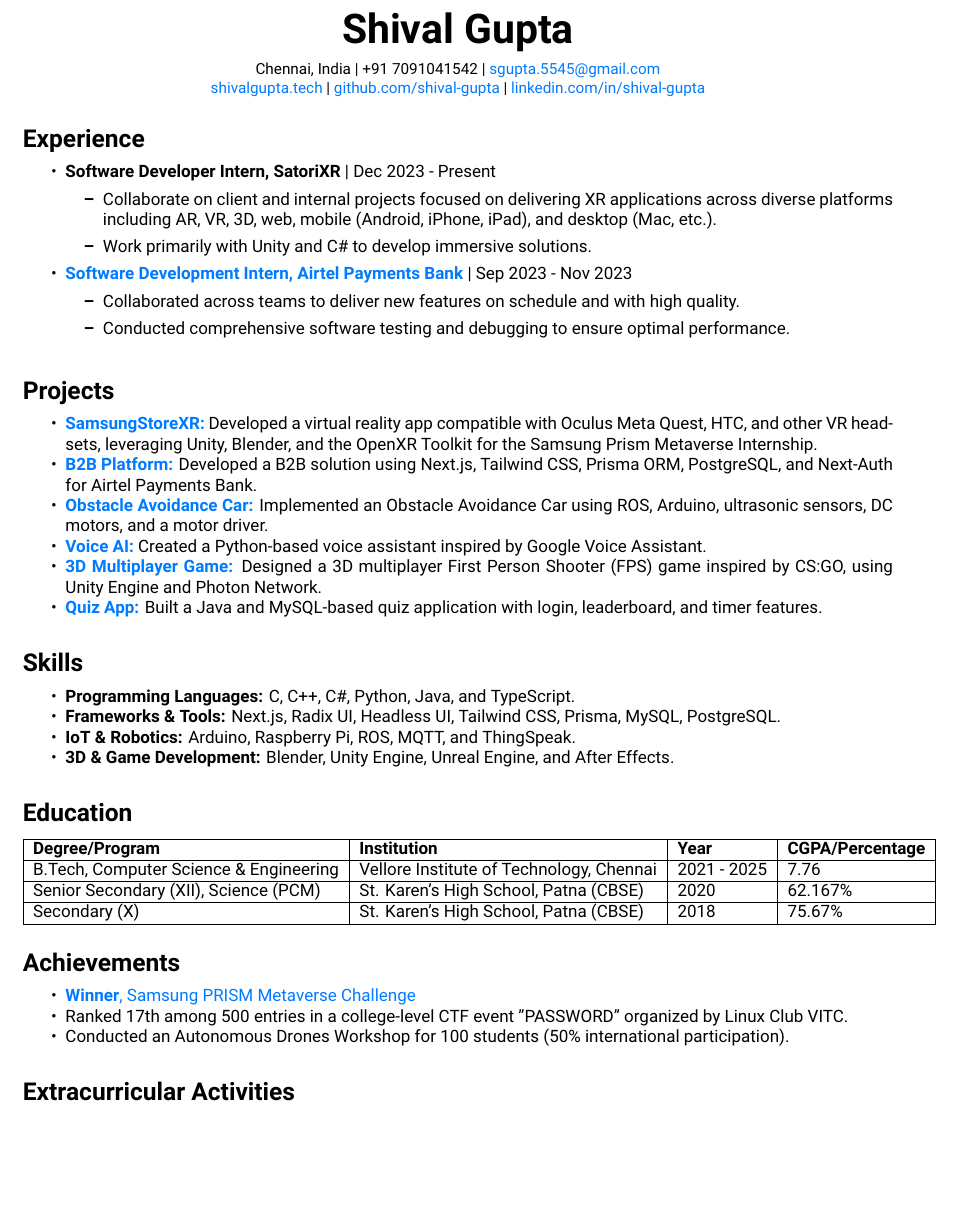
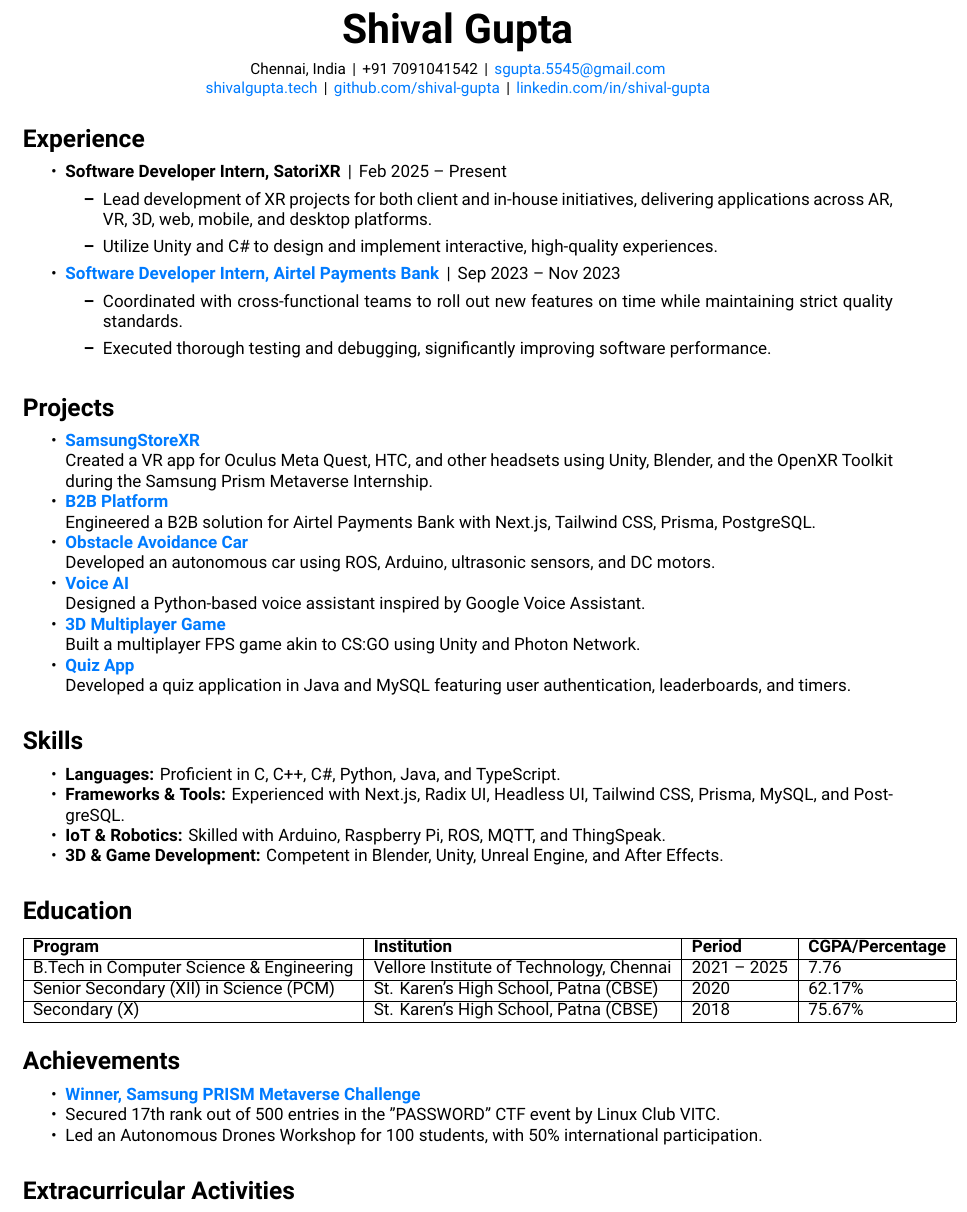
Before and after one commit to Shival-Gupta/resume, a LaTeX CV (RESUME.tex): part of the page, cut so that both start at the same text, the shorter picture padded with empty space. Compiled offline with XeLaTeX.

Commit message:
Rephrased resume

```diff
--- a/RESUME.tex
+++ b/RESUME.tex
@@ -27,8 +27,8 @@
 \titlespacing*{\section}{0pt}{10pt}{4pt}
 
 % Custom commands for consistent spacing
-\newcommand{\sectionbreak}{\vspace{0.2em}} % Space between sections
-\newcommand{\subsectionbreak}{\vspace{0em}} % Space between subsections
+\newcommand{\sectionbreak}{\vspace{0.2em}}
+\newcommand{\subsectionbreak}{\vspace{0em}}
 
 % Remove page numbers
 \pagestyle{empty}
@@ -37,11 +37,10 @@
 
 % Header
 \begin{center}
-    \centering
     {\fontsize{24pt}{28pt}\selectfont \textbf{Shival Gupta}} \\
     \vspace{0.2cm}
-    \small Chennai, India | +91 7091041542 | \href{mailto:sgupta.5545@gmail.com}{\textcolor{accentcolor}{sgupta.5545@gmail.com}} \\
-    \href{https://shivalgupta.tech/}{\textcolor{accentcolor}{shivalgupta.tech}} | \href{https://github.com/shival-gupta/}{\textcolor{accentcolor}{github.com/shival-gupta}} | \href{https://linkedin.com/in/shival-gupta/}{\textcolor{accentcolor}{linkedin.com/in/shival-gupta}}
+    \small Chennai, India \,|\, +91 7091041542 \,|\, \href{mailto:sgupta.5545@gmail.com}{\textcolor{accentcolor}{sgupta.5545@gmail.com}} \\
+    \href{https://shivalgupta.tech/}{\textcolor{accentcolor}{shivalgupta.tech}} \,|\, \href{https://github.com/shival-gupta/}{\textcolor{accentcolor}{github.com/shival-gupta}} \,|\, \href{https://linkedin.com/in/shival-gupta/}{\textcolor{accentcolor}{linkedin.com/in/shival-gupta}}
 \end{center}
 
 \vspace{-0.3cm}
@@ -49,20 +48,19 @@
 % Experience Section
 \section{Experience}
 \begin{itemize}[noitemsep, topsep=0pt]
-    \item \textbf{Software Developer Intern, SatoriXR} | Dec 2023 - Present
+    \item \textbf{Software Developer Intern, SatoriXR} \,|\, Feb 2025 – Present
         \subsectionbreak
         \begin{itemize}
-            \item Collaborate on client and internal projects focused on delivering XR applications across diverse platforms including AR, VR, 3D, web, mobile (Android, iPhone, iPad), and desktop (Mac, etc.).
-            \item Work primarily with Unity and C\# to develop immersive solutions.
+            \item Lead development of XR projects for both client and in-house initiatives, delivering applications across AR, VR, 3D, web, mobile, and desktop platforms.
+            \item Utilize Unity and C\# to design and implement interactive, high-quality experiences.
         \end{itemize}
         \subsectionbreak
-    \item \href{https://drive.google.com/file/d/1zCj8CKZbHcKEj6LS8N3VzG33aIENUIZA/view?usp=sharing}{\textcolor{accentcolor}{\textbf{Software Development Intern, Airtel Payments Bank}}} | Sep 2023 - Nov 2023
+    \item \href{https://drive.google.com/file/d/1zCj8CKZbHcKEj6LS8N3VzG33aIENUIZA/view?usp=sharing}{\textcolor{accentcolor}{\textbf{Software Developer Intern, Airtel Payments Bank}}} \,|\, Sep 2023 – Nov 2023
         \subsectionbreak
         \begin{itemize}
-            \item Collaborated across teams to deliver new features on schedule and with high quality.
-            \item Conducted comprehensive software testing and debugging to ensure optimal performance.
+            \item Coordinated with cross-functional teams to roll out new features on time while maintaining strict quality standards.
+            \item Executed thorough testing and debugging, significantly improving software performance.
         \end{itemize}
-        \subsectionbreak
 \end{itemize}
 
 \sectionbreak
@@ -70,12 +68,23 @@
 % Projects Section
 \section{Projects}
 \begin{itemize}[noitemsep, topsep=0pt]
-    \item \href{https://github.com/Shival-Gupta/SamsungStoreXR}{\textcolor{accentcolor}{\textbf{SamsungStoreXR:}}} Developed a virtual reality app compatible with Oculus Meta Quest, HTC, and other VR headsets, leveraging Unity, Blender, and the OpenXR Toolkit for the Samsung Prism Metaverse Internship.
-    \item \href{https://b2b-portal-rho.vercel.app/}{\textcolor{accentcolor}{\textbf{B2B Platform:}}} Developed a B2B solution using Next.js, Tailwind CSS, Prisma ORM, PostgreSQL, and Next-Auth for Airtel Payments Bank.
-    \item \href{https://github.com/Shival-Gupta/obstacle-avoidance-car-ros-noetic}{\textcolor{accentcolor}{\textbf{Obstacle Avoidance Car:}}} Implemented an Obstacle Avoidance Car using ROS, Arduino, ultrasonic sensors, DC motors, and a motor driver.
-    \item \href{https://github.com/Shival-Gupta/VoiceAI}{\textcolor{accentcolor}{\textbf{Voice AI:}}} Created a Python-based voice assistant inspired by Google Voice Assistant.
-    \item \href{https://github.com/Shival-Gupta/WarGame}{\textcolor{accentcolor}{\textbf{3D Multiplayer Game:}}} Designed a 3D multiplayer First Person Shooter (FPS) game inspired by CS:GO, using Unity Engine and Photon Network.
-    \item \href{https://github.com/Shival-Gupta/QuizApp}{\textcolor{accentcolor}{\textbf{Quiz App:}}} Built a Java and MySQL-based quiz application with login, leaderboard, and timer features.
+    \item \href{https://github.com/Shival-Gupta/SamsungStoreXR}{\textcolor{accentcolor}{\textbf{SamsungStoreXR}}} \\
+    Created a VR app for Oculus Meta Quest, HTC, and other headsets using Unity, Blender, and the OpenXR Toolkit during the Samsung Prism Metaverse Internship.
+
+    \item \href{https://b2b-portal-rho.vercel.app/}{\textcolor{accentcolor}{\textbf{B2B Platform}}} \\
+    Engineered a B2B solution for Airtel Payments Bank with Next.js, Tailwind CSS, Prisma, PostgreSQL.
+
+    \item \href{https://github.com/Shival-Gupta/obstacle-avoidance-car-ros-noetic}{\textcolor{accentcolor}{\textbf{Obstacle Avoidance Car}}} \\
+    Developed an autonomous car using ROS, Arduino, ultrasonic sensors, and DC motors.
+
+    \item \href{https://github.com/Shival-Gupta/VoiceAI}{\textcolor{accentcolor}{\textbf{Voice AI}}} \\
+    Designed a Python-based voice assistant inspired by Google Voice Assistant.
+
+    \item \href{https://github.com/Shival-Gupta/WarGame}{\textcolor{accentcolor}{\textbf{3D Multiplayer Game}}} \\
+    Built a multiplayer FPS game akin to CS:GO using Unity and Photon Network.
+
+    \item \href{https://github.com/Shival-Gupta/QuizApp}{\textcolor{accentcolor}{\textbf{Quiz App}}} \\
+    Developed a quiz application in Java and MySQL featuring user authentication, leaderboards, and timers.
 \end{itemize}
 
 \sectionbreak
@@ -83,10 +92,10 @@
 % Skills Section
 \section{Skills}
 \begin{itemize}[noitemsep, topsep=0pt]
-    \item \textbf{Programming Languages:} C, C++, C\#, Python, Java, and TypeScript.
-    \item \textbf{Frameworks \& Tools:} Next.js, Radix UI, Headless UI, Tailwind CSS, Prisma, MySQL, PostgreSQL.
-    \item \textbf{IoT \& Robotics:} Arduino, Raspberry Pi, ROS, MQTT, and ThingSpeak.
-    \item \textbf{3D \& Game Development:} Blender, Unity Engine, Unreal Engine, and After Effects.
+    \item \textbf{Languages:} Proficient in C, C++, C\#, Python, Java, and TypeScript.
+    \item \textbf{Frameworks \& Tools:} Experienced with Next.js, Radix UI, Headless UI, Tailwind CSS, Prisma, MySQL, and PostgreSQL.
+    \item \textbf{IoT \& Robotics:} Skilled with Arduino, Raspberry Pi, ROS, MQTT, and ThingSpeak.
+    \item \textbf{3D \& Game Development:} Competent in Blender, Unity, Unreal Engine, and After Effects.
 \end{itemize}
 
 \sectionbreak
@@ -95,9 +104,9 @@
 \section{Education}
 \begin{tabular}{|l|l|l|l|}
 \hline
-\textbf{Degree/Program} & \textbf{Institution} & \textbf{Year} & \textbf{CGPA/Percentage} \\ \hline
-B.Tech, Computer Science \& Engineering & Vellore Institute of Technology, Chennai & 2021 - 2025 & 7.76 \\ \hline
-Senior Secondary (XII), Science (PCM) & St. Karen's High School, Patna (CBSE) & 2020 & 62.167\% \\ \hline
+\textbf{Program} & \textbf{Institution} & \textbf{Period} & \textbf{CGPA/Percentage} \\ \hline
+B.Tech in Computer Science \& Engineering & Vellore Institute of Technology, Chennai & 2021 – 2025 & 7.76 \\ \hline
+Senior Secondary (XII) in Science (PCM) & St. Karen's High School, Patna (CBSE) & 2020 & 62.17\% \\ \hline
 Secondary (X) & St. Karen's High School, Patna (CBSE) & 2018 & 75.67\% \\ \hline
 \end{tabular}
 
@@ -106,9 +115,9 @@ Secondary (X) & St. Karen's High School, Patna (CBSE) & 2018 & 75.67\% \\ \hline
 % Achievements Section
 \section{Achievements}
 \begin{itemize}[noitemsep, topsep=0pt]
-    \item \href{https://drive.google.com/file/d/19xeCrN3ycqXisyDDgIYeygRRVawMKOxu/view?usp=sharing}{\textcolor{accentcolor}{\textbf{Winner}, Samsung PRISM Metaverse Challenge}}
-    \item Ranked 17th among 500 entries in a college-level CTF event "PASSWORD" organized by Linux Club VITC.
-    \item Conducted an Autonomous Drones Workshop for 100 students (50\% international participation).
+    \item \href{https://drive.google.com/file/d/19xeCrN3ycqXisyDDgIYeygRRVawMKOxu/view?usp=sharing}{\textcolor{accentcolor}{\textbf{Winner, Samsung PRISM Metaverse Challenge}}}
+    \item Secured 17th rank out of 500 entries in the "PASSWORD" CTF event by Linux Club VITC.
+    \item Led an Autonomous Drones Workshop for 100 students, with 50\% international participation.
 \end{itemize}
 
 \sectionbreak
```
Also changed, not shown: RESUME_ShivalGupta.pdf, RESUME.tex (2 more changed lines).
